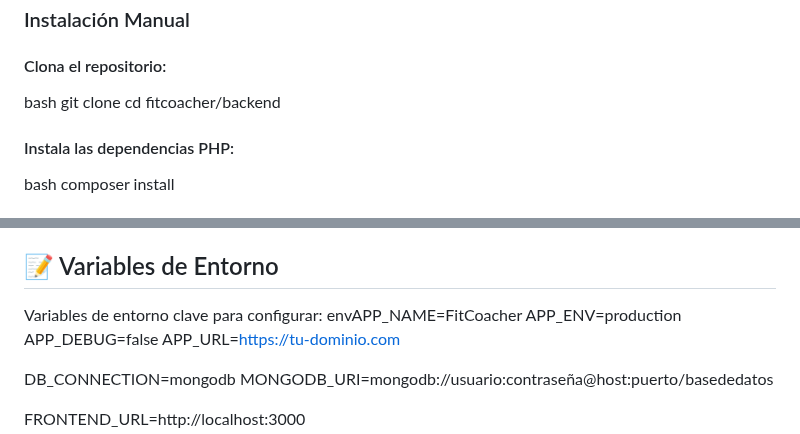
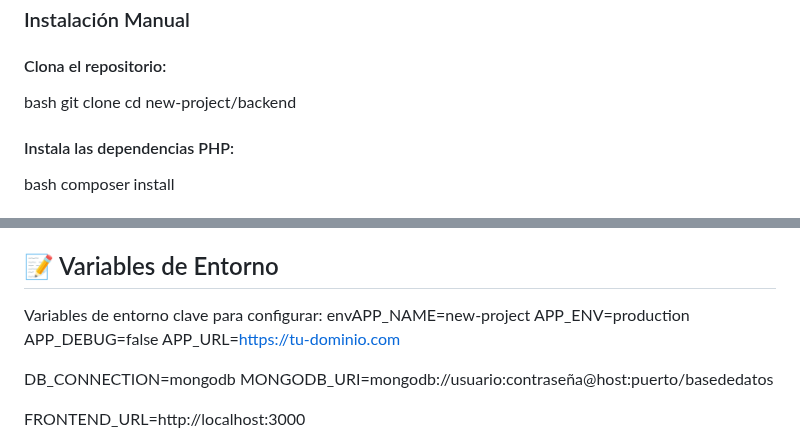
Before and after one commit to Juanmichu/new-project, a Markdown page: README.md, 2 parts joined by grey strips. GitHub-like rendering.

Commit message:
Develop-v1 Updated README.md

```diff
--- a/README.md
+++ b/README.md
@@ -62,7 +62,7 @@ MongoDB: mongodb://user:pass@localhost:27017
 #### Clona el repositorio:
 
 bash git clone <url-del-repositorio>
-cd fitcoacher/backend
+cd new-project/backend
 
 #### Instala las dependencias PHP:
 
@@ -183,7 +183,7 @@ Configura MongoDB para uso en producción
 ## 📝 Variables de Entorno
 
 Variables de entorno clave para configurar:
-envAPP_NAME=FitCoacher
+envAPP_NAME=new-project
 APP_ENV=production
 APP_DEBUG=false
 APP_URL=https://tu-dominio.com
```
